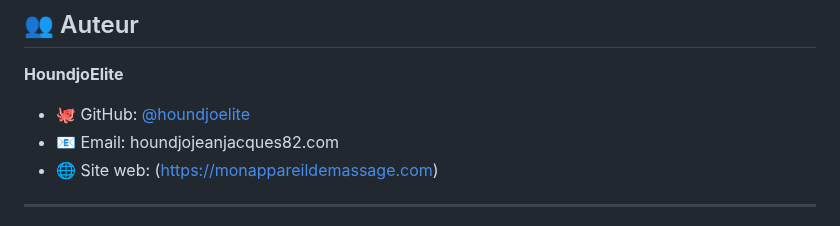
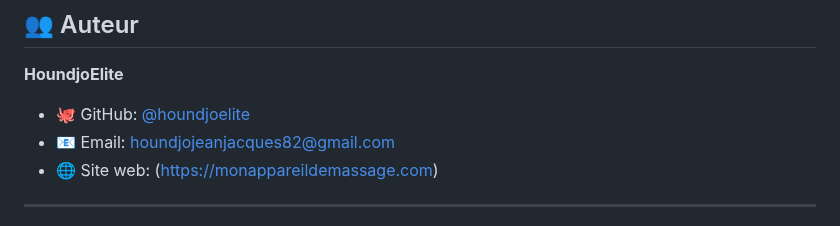
Before and after one commit to houndjoelite/massagezenF, a Markdown page: README.md, the part around the change. Rendered like a GitHub page.

Commit message:
Update email address in README.md
Ajout de toutes les sections principales : présentation du projet, stack technique, fonctionnalités, structure du dossier, et notes d'utilisation. Optimisation du README pour qu'il soit clair et professionnel.

```diff
--- a/README.md
+++ b/README.md
@@ -227,7 +227,7 @@ Ou connectez directement votre dépôt GitHub sur [vercel.com](https://vercel.co
 **HoundjoElite**
 
 - 🐙 GitHub: [@houndjoelite](https://github.com/houndjoelite)
-- 📧 Email: houndjojeanjacques82.com
+- 📧 Email: houndjojeanjacques82@gmail.com
 - 🌐 Site web: (https://monappareildemassage.com)
 
 ---
```
